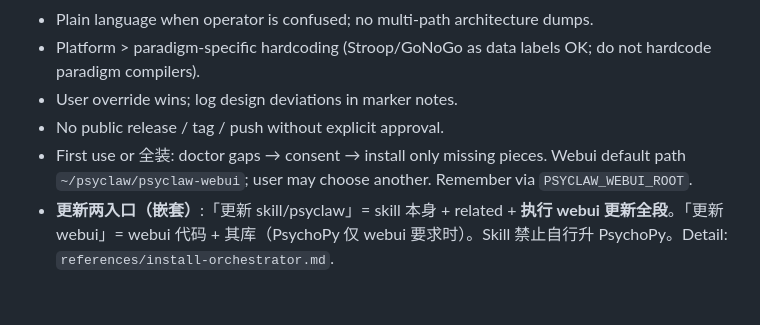
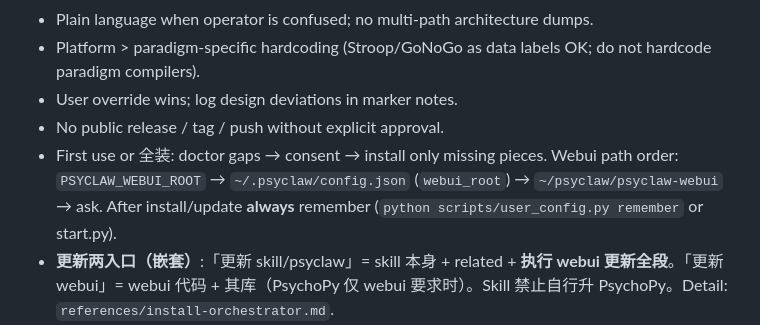
Before and after one commit to Paradeluxe/psyclaw-skill, a Markdown page: skills/psyclaw/SKILL.md, the part around the change. Rendered like a GitHub page; blank space fills up the shorter version.

Commit message:
docs(psyclaw): resolve webui via ~/.psyclaw/config.json

```diff
--- a/skills/psyclaw/SKILL.md
+++ b/skills/psyclaw/SKILL.md
@@ -79,7 +79,7 @@ Edit path: open existing marker → change → rewrite → validate → **ask ru
 - Platform > paradigm-specific hardcoding (Stroop/GoNoGo as data labels OK; do not hardcode paradigm compilers).
 - User override wins; log design deviations in marker notes.
 - No public release / tag / push without explicit approval.
-- First use or 全装: doctor gaps → consent → install only missing pieces. Webui default path `~/psyclaw/psyclaw-webui`; user may choose another. Remember via `PSYCLAW_WEBUI_ROOT`.
+- First use or 全装: doctor gaps → consent → install only missing pieces. Webui path order: `PSYCLAW_WEBUI_ROOT` → `~/.psyclaw/config.json` (`webui_root`) → `~/psyclaw/psyclaw-webui` → ask. After install/update **always** remember (`python scripts/user_config.py remember` or start.py).
 - **更新两入口（嵌套）**:「更新 skill/psyclaw」= skill 本身 + related + **执行 webui 更新全段**。「更新 webui」= webui 代码 + 其库（PsychoPy 仅 webui 要求时）。Skill 禁止自行升 PsychoPy。Detail: `references/install-orchestrator.md`.
 - After every successful marker write/edit: **ask** 要跑被试吗 (unless user already said run/don't-run this turn).
 - Before run handoff: short **run prep checklist** (project, webui URL, **which PsychoPy python + source**, System gate) — same facts as webui System tab. Detail: `references/webui-handoff.md`.
```
Also changed, not shown: 1 other file.
